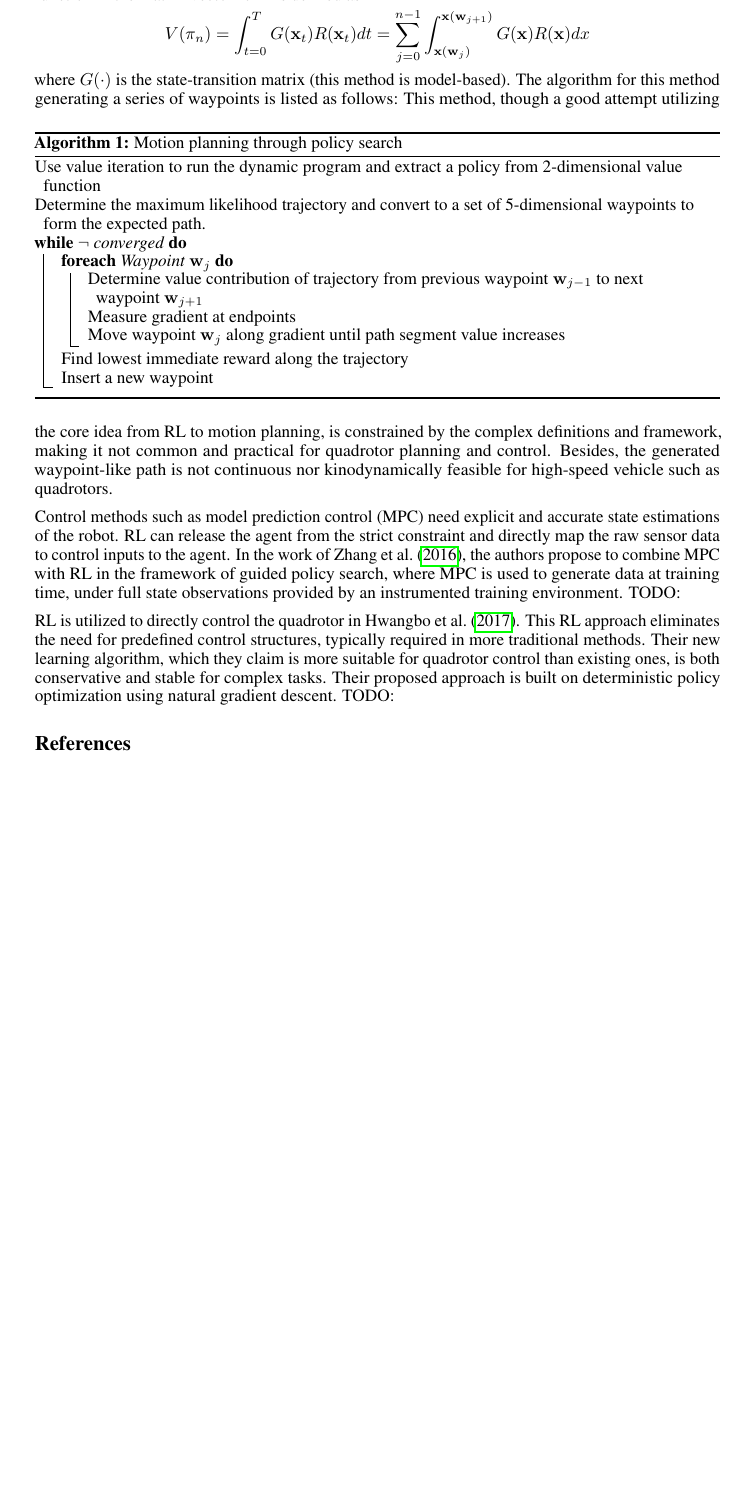
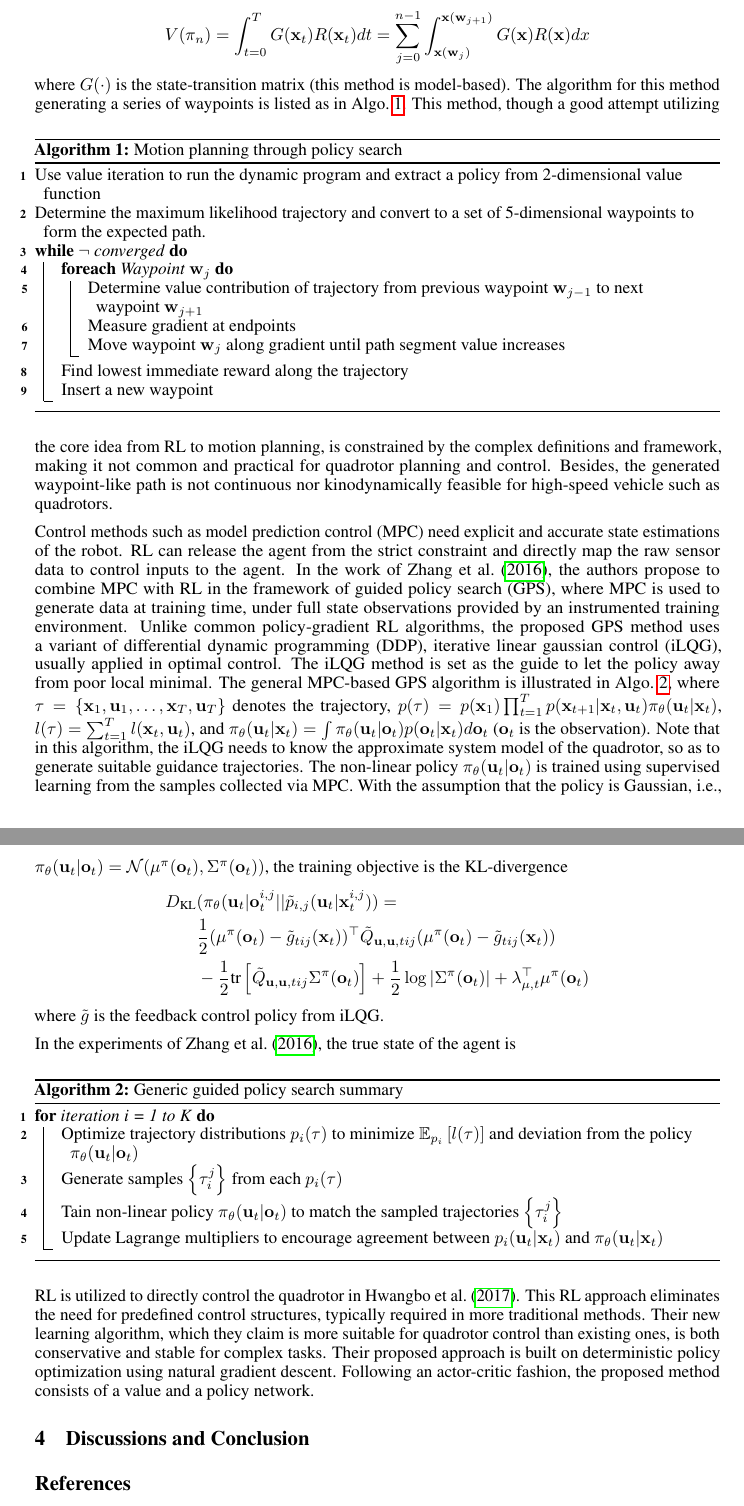
Before and after one commit to zhangbaozhe/ug_rl, a LaTeX paper (main.tex): part of page 3 of 4 before the commit and two parts of pages 3 and 4 of 4 after it, the two joined at a grey line, cut so that both start at the same text, the shorter picture padded with empty space. Compiled offline with pdfLaTeX.

Commit message:
GPS added.

```diff
--- a/main.tex
+++ b/main.tex
@@ -19,7 +19,7 @@
 \usepackage{xcolor}         % colors
 \usepackage{graphicx}
 \usepackage{hyperref}       % hyperlinks
-\usepackage[ruled,vlined]{algorithm2e}
+\usepackage[ruled,vlined,linesnumbered]{algorithm2e}
 \usepackage[style=authoryear,backend=bibtex]{biblatex}
 \addbibresource{main.bib}
 
@@ -327,7 +327,7 @@ The value function in the matrix-vector form is defined as
 \]
 where $G(\cdot)$ is the state-transition matrix (this method
 is model-based).
-The algorithm for this method generating a series of waypoints is listed as follows:
+The algorithm for this method generating a series of waypoints is listed as in Algo.~\ref{algo:roy2002}.
 \begin{algorithm}[h]
   \caption{Motion planning through policy search}
   \label{algo:roy2002}
@@ -359,16 +359,71 @@ Control methods such as model prediction control (MPC) need
 explicit and accurate state estimations of the robot.
 RL can release the agent from the strict constraint and
 directly map the raw sensor data to control inputs to the agent.
-In the work of \textcite{zhang2016learning}, the authors propose to combine MPC with RL in the framework of guided policy search, where MPC is used to generate data at training time, under full state observations provided by an instrumented training environment.
-TODO:
+In the work of \textcite{zhang2016learning}, the authors propose to combine MPC with RL in the framework of guided policy search (GPS), where MPC is used to generate data at training time, under full state observations provided by an instrumented training environment.
+Unlike common policy-gradient RL algorithms, the proposed GPS
+method uses a variant of differential dynamic programming (DDP), iterative
+linear gaussian control (iLQG), usually applied in optimal
+control.
+The iLQG method is set as the guide to let the policy
+away from poor local minimal.
+The general MPC-based GPS algorithm is illustrated in Algo.~\ref{algo:general_gps}, where $\tau = \left\{ \B{x}_1, \B{u}_1, \dots, \B{x}_T, \B{u}_T\right\}$ denotes the trajectory,
+$p(\tau) = p(\B{x}_1)\prod_{t=1}^{T}p(\B{x}_{t+1} | \B{x}_t, \B{u}_t)
+\pi_\theta(\B{u}_t | \B{x}_t)$,
+$l(\tau) = \sum_{t=1}^T l(\B{x}_t, \B{u}_t)$, and
+$\pi_\theta(\B{u}_t | \B{x}_t) = \int \pi_\theta(\B{u}_t | \B{o}_t) p(\B{o}_t | \B{x}_t)d\B{o}_t$
+($\B{o}_t$ is the observation).
+Note that in this algorithm, the iLQG needs to know the approximate system
+model of the quadrotor, so as to generate suitable guidance trajectories.
+The non-linear policy $\pi_\theta(\B{u}_t | \B{o}_t)$ is trained
+using supervised learning from the samples collected via MPC.
+With the assumption that the policy is Gaussian, i.e.,
+$\pi_\theta(\B{u}_t | \B{o}_t) = \mathcal{N}(\mu^\pi(\B{o}_t),
+\Sigma^\pi(\B{o}_t))$, the training objective is the KL-divergence
+\[
+  \begin{aligned}
+    D_\text{KL} & (
+      \pi_\theta(\B{u}_t | \B{o}_t^{i,j} ||
+      \tilde{p}_{i,j}(\B{u}_t | \B{x}_t^{i,j})) = \\
+      &\frac{1}{2} (\mu^\pi(\B{o}_t) - \tilde{g}_{tij}(\B{x}_t))^\top
+      \tilde{Q}_{\B{u},\B{u},tij}
+      (\mu^\pi(\B{o}_t) - \tilde{g}_{tij}(\B{x}_t)) \\
+      & -\frac{1}{2}\text{tr}\left[
+        \tilde{Q}_{\B{u},\B{u},tij}\Sigma^\pi(\B{o}_t)
+      \right]
+      + \frac{1}{2}\log{\lvert \Sigma^\pi(\B{o}_t) \rvert}
+      + \lambda^\top_{\mu,t}\mu^\pi(\B{o}_t)
+  \end{aligned}
+\]
+where $\tilde{g}$ is the feedback control policy from iLQG.
+
+In the experiments of \textcite{zhang2016learning}, the true state
+of the agent is
+
+\begin{algorithm}[h]
+  \caption{Generic guided policy search summary}
+  \label{algo:general_gps}
+  \For{iteration i = 1 to K}
+  {
+    Optimize trajectory distributions $p_i(\tau)$ to minimize
+    $\mathbb{E}_{p_i}\left[l(\tau)\right]$ and deviation from
+    the policy $\pi_\theta(\B{u}_t | \B{o}_t)$ \\
+    Generate samples $\left\{ \tau_i^j \right\}$ from each $p_i(\tau)$ \\
+    Tain non-linear policy $\pi_\theta(\B{u}_t | \B{o}_t)$ to
+    match the sampled trajectories $\left\{ \tau_i^j \right\}$ \\
+    Update Lagrange multipliers to encourage agreement between
+    $p_i(\B{u}_t | \B{x}_t)$ and $\pi_\theta(\B{u}_t | \B{x}_t)$
+  }
+\end{algorithm}
+
 
 
 RL is utilized to directly control the quadrotor in \textcite{hwangbo2017control}.
 This RL approach eliminates the need for predefined control structures, typically required in more traditional methods.
 Their new learning algorithm, which they claim is more suitable for quadrotor control than existing ones, is both conservative and stable for complex tasks.
 Their proposed approach is built on deterministic policy optimization using natural gradient descent.
-TODO:
+Following an actor-critic fashion, the proposed method consists of a value and a policy network.
 
+\section{Discussions and Conclusion}
 
 \printbibliography
 
```
Also changed, not shown: main.tex (4 more changed lines).
